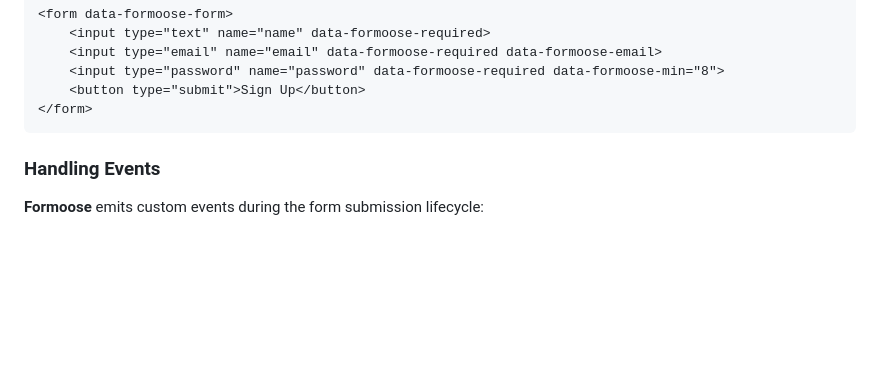
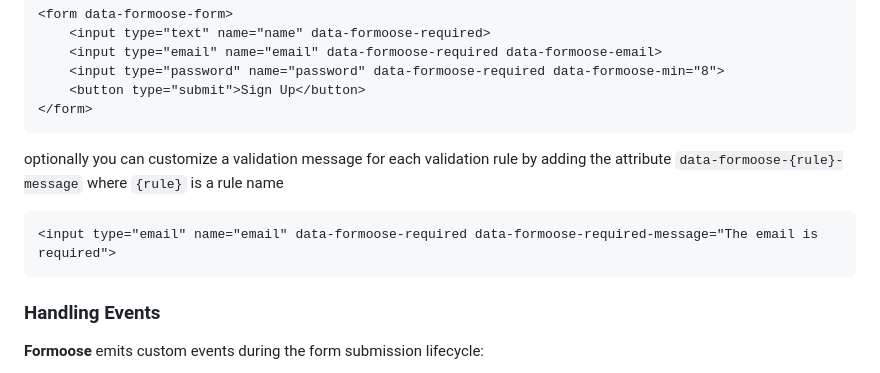
Before and after one commit to asifficial/Formoose, a Markdown page: README.md, the part around the change. Rendered like a GitHub page; blank space fills up the shorter version.

Commit message:
docs: add instructions for message customization in docs

````diff
--- a/README.md
+++ b/README.md
@@ -96,6 +96,10 @@ document.addEventListener("DOMContentLoaded", () => {
     <button type="submit">Sign Up</button>
 </form>
 ```
+optionally you can customize a validation message for each validation rule by adding the attribute `data-formoose-{rule}-message` where `{rule}` is a rule name
+```html
+<input type="email" name="email" data-formoose-required data-formoose-required-message="The email is required">
+```
 
 ### Handling Events
 **Formoose** emits custom events during the form submission lifecycle:
````
